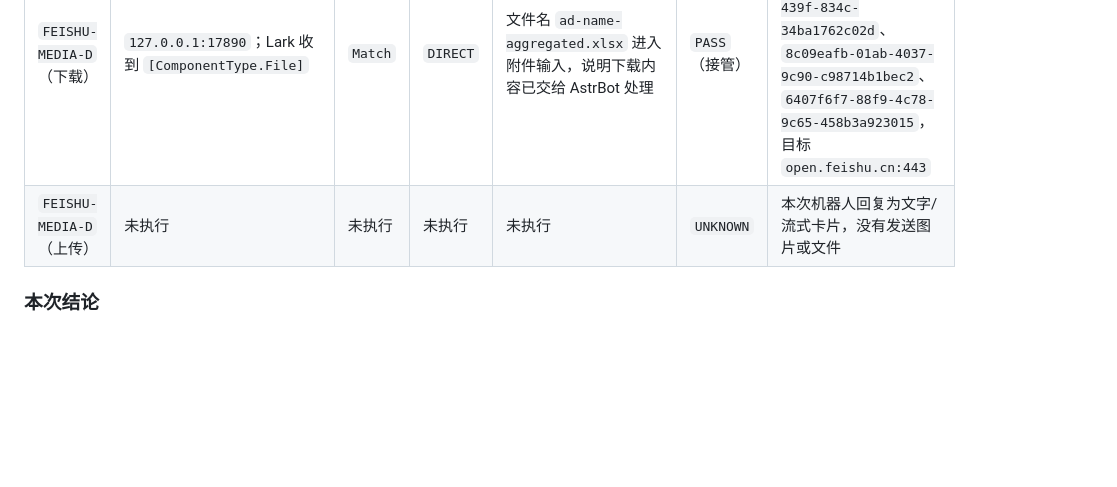
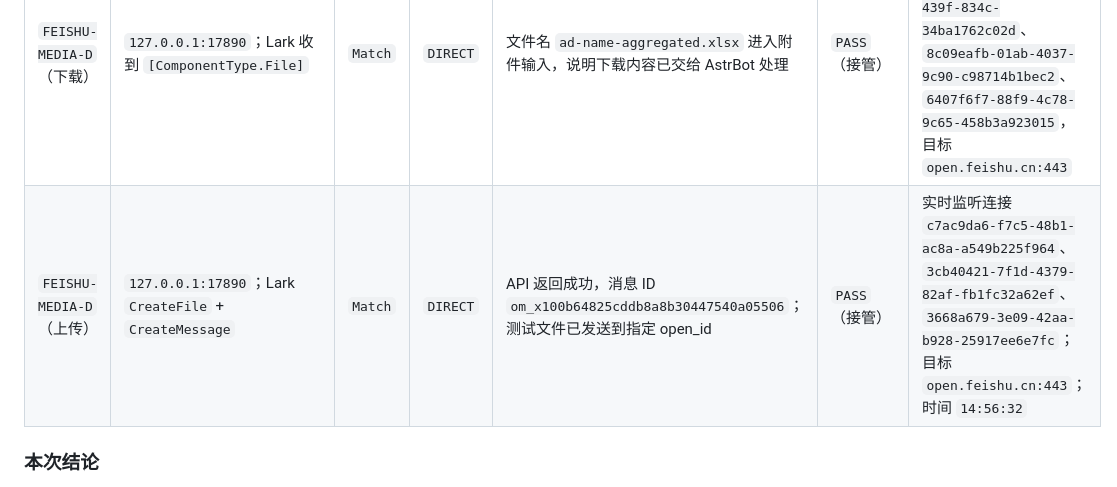
Before and after one commit to gobelieve0905/astrbot_plugin_proxy_manage, a Markdown page: docs/TRAFFIC_REGRESSION_MATRIX.md, the part around the change. Drawn GitHub-style; blank space fills up the shorter version.

Commit message:
完成飞书媒体上传核验 (0.4.0)

```diff
--- a/docs/TRAFFIC_REGRESSION_MATRIX.md
+++ b/docs/TRAFFIC_REGRESSION_MATRIX.md
@@ -90,7 +90,7 @@
 | `FEISHU-HTTP-D` | 插件稳定入口 `http://127.0.0.1:17890`；通用 HTTPS 探测 `https://open.feishu.cn` 成功 | `MATCH` | `DIRECT` | HTTP `200`，但响应没有出口 IP，无法与出口地址关联 | `UNKNOWN` | 插件 verify-outbound 记录；同窗口 Mihomo `/connections` |
 | `FEISHU-WS-D` | Lark 适配器实际连接 `127.0.0.1:17890` | `Match` | `DIRECT` | Mihomo 连接记录显示远端 `183.60.232.39:443`，但没有代理出口 IP 回显；无节点链路 | `UNKNOWN` | Mihomo connection id `60915cfa-8e3e-4a15-9a92-87ead08e7d14`，`e75d5845-bf53-4a60-8bd4-c9b1b3644d33`；host `msg-frontier.feishu.cn`；开始时间 `11:34:35`、`11:34:47` |
 | `FEISHU-MEDIA-D`（下载） | `127.0.0.1:17890`；Lark 收到 `[ComponentType.File]` | `Match` | `DIRECT` | 文件名 `ad-name-aggregated.xlsx` 进入附件输入，说明下载内容已交给 AstrBot 处理 | `PASS`（接管） | 服务器日志 `14:40:29`；Mihomo 连接 `16632bd3-c9f6-439f-834c-34ba1762c02d`、`8c09eafb-01ab-4037-9c90-c98714b1bec2`、`6407f6f7-88f9-4c78-9c65-458b3a923015`，目标 `open.feishu.cn:443` |
-| `FEISHU-MEDIA-D`（上传） | 未执行 | 未执行 | 未执行 | 未执行 | `UNKNOWN` | 本次机器人回复为文字/流式卡片，没有发送图片或文件 |
+| `FEISHU-MEDIA-D`（上传） | `127.0.0.1:17890`；Lark `CreateFile` + `CreateMessage` | `Match` | `DIRECT` | API 返回成功，消息 ID `om_x100b64825cddb8a8b30447540a05506`；测试文件已发送到指定 open_id | `PASS`（接管） | 实时监听连接 `c7ac9da6-f7c5-48b1-ac8a-a549b225f964`、`3cb40421-7f1d-4379-82af-fb1fc32a62ef`、`3668a679-3e09-42aa-b928-25917ee6e7fc`；目标 `open.feishu.cn:443`；时间 `14:56:32` |
 
 ### 本次结论
 
```
